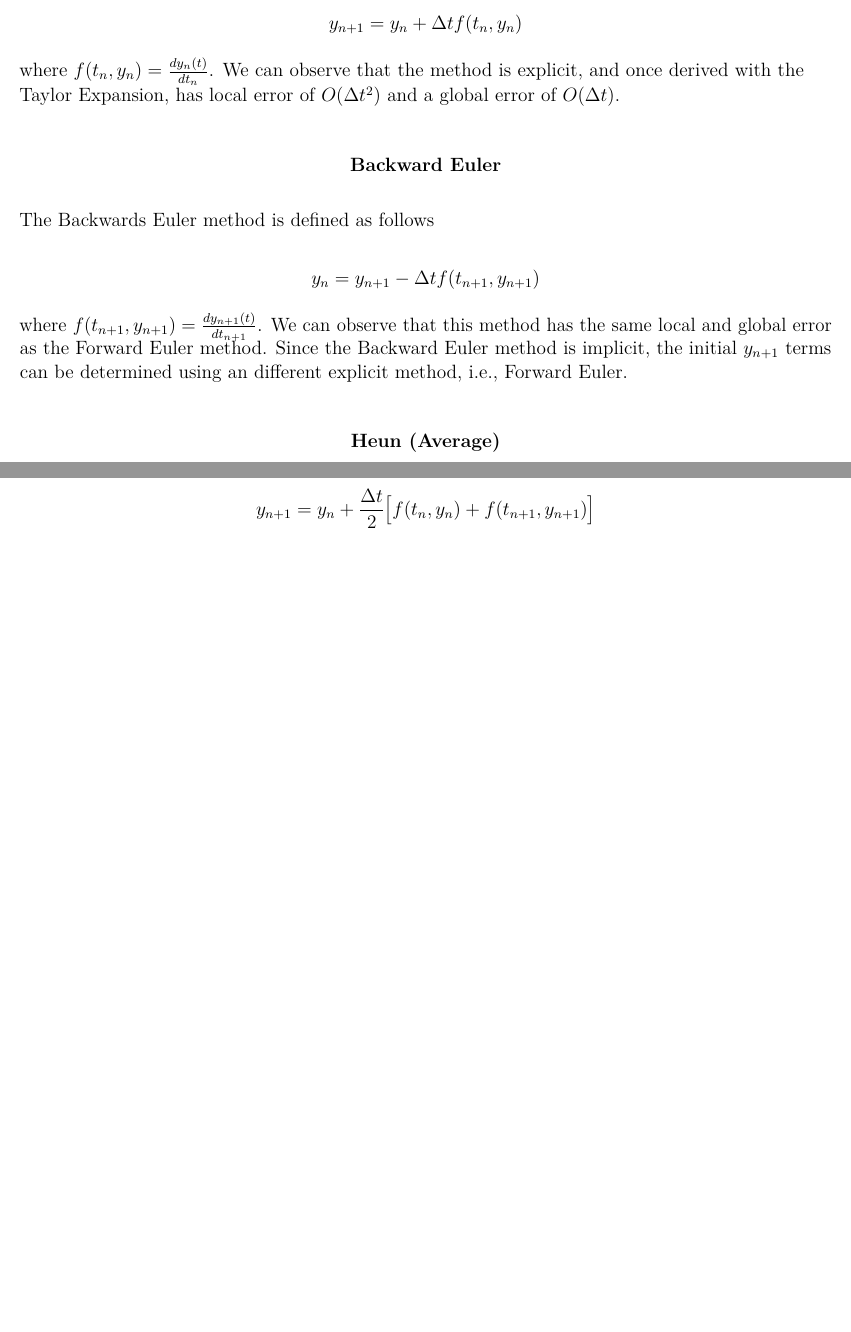
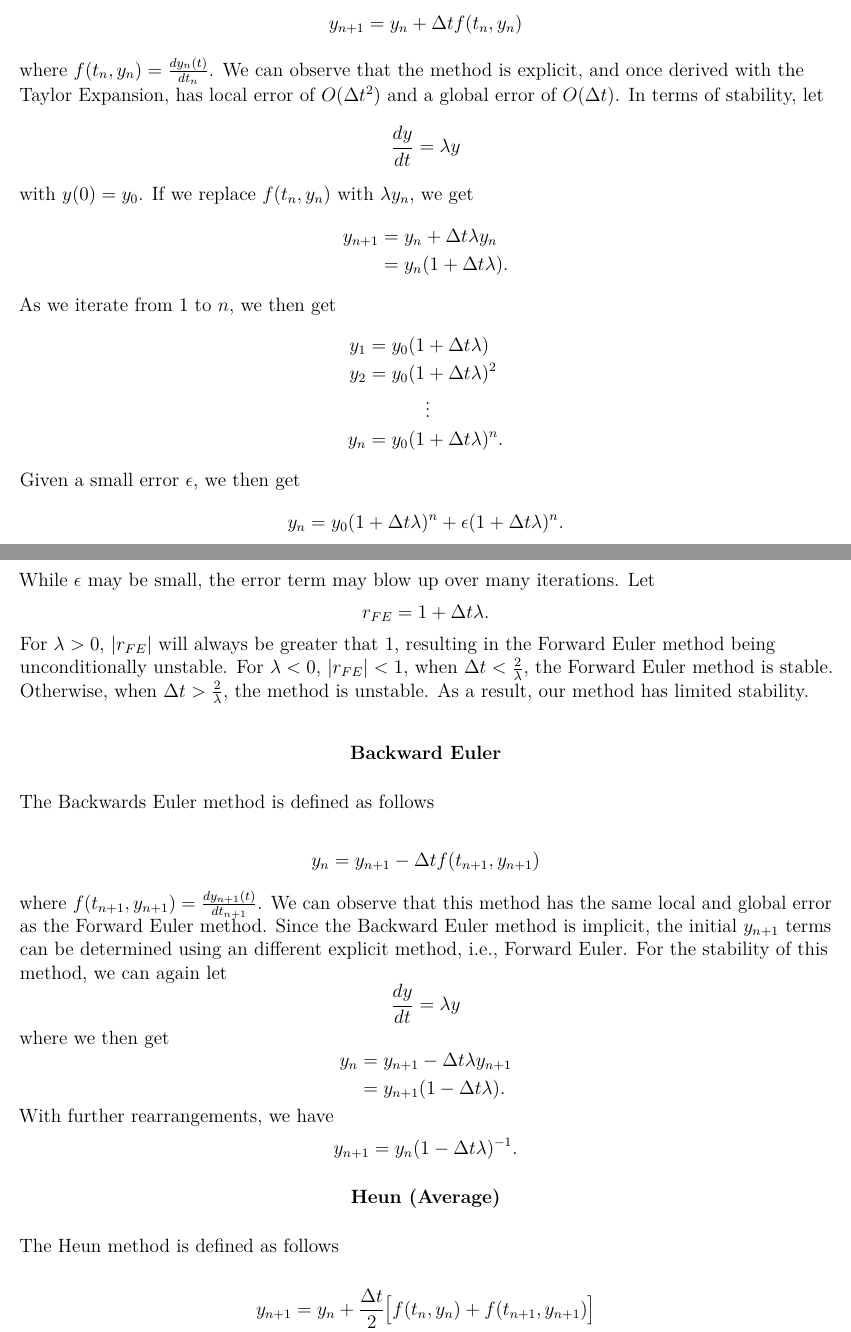
Before and after one commit to clancyandrews3/Computational-Notebook, an R Markdown document (Clancy_Andrews_Final_Project_Computational_Notebook.Rmd): two parts of pages 4 and 5 of 19, joined at a grey line, cut so that both start at the same text, the shorter picture padded with empty space. Rendered offline with R 4.5, knitr and Pandoc, then LaTeX, with nearby package versions.

Commit message:
Added stability discussion for Euler methods in IVPs

```diff
--- a/Clancy_Andrews_Final_Project_Computational_Notebook.Rmd
+++ b/Clancy_Andrews_Final_Project_Computational_Notebook.Rmd
@@ -80,7 +80,29 @@ The Forward Euler method is defined as follows
 
 $$y_{n+1} = y_n + \Delta tf(t_n, y_n)$$
 
-where $f(t_n, y_n) = \frac{dy_n(t)}{dt_n}$. We can observe that the method is explicit, and once derived with the Taylor Expansion, has local error of $O(\Delta t^2)$ and a global error of $O(\Delta t)$.
+where $f(t_n, y_n) = \frac{dy_n(t)}{dt_n}$. We can observe that the method is explicit, and once derived with the Taylor Expansion, has local error of $O(\Delta t^2)$ and a global error of $O(\Delta t)$. In terms of stability, let
+$$\frac{dy}{dt} = \lambda y$$
+with $y(0) = y_0$. If we replace $f(t_n, y_n)$ with $\lambda y_n$, we get
+$$
+\begin{aligned}
+y_{n+1} &= y_n + \Delta t \lambda y_n \\
+&= y_n(1 + \Delta t \lambda).
+\end{aligned}
+$$
+As we iterate from $1$ to $n$, we then get
+$$
+\begin{aligned}
+y_1 = y_0(1 &+ \Delta t \lambda) \\
+y_2 = y_0(1 &+ \Delta t \lambda)^2 \\
+&\vdots \\
+y_n = y_0(1 &+ \Delta t \lambda)^n .
+\end{aligned}
+$$
+Given a small error $\epsilon$, we then get
+$$y_n = y_0(1 + \Delta t \lambda)^n + \epsilon(1 + \Delta t \lambda)^n.$$
+While $\epsilon$ may be small, the error term may blow up over many iterations. Let
+$$r_{FE} = 1 + \Delta t \lambda.$$
+For $\lambda > 0$, $|r_{FE}|$ will always be greater that $1$, resulting in the Forward Euler method being unconditionally unstable. For $\lambda < 0$, $|r_{FE}|<1$, when $\Delta t < \frac{2}{\lambda}$, the Forward Euler method is stable. Otherwise, when $\Delta t > \frac{2}{\lambda}$, the method is unstable. As a result, our method has limited stability.
 
 \bigbreak
 \center
@@ -92,7 +114,18 @@ The Backwards Euler method is defined as follows
 
 $$y_{n} = y_{n+1} - \Delta tf(t_{n+1}, y_{n+1})$$
 
-where $f(t_{n+1}, y_{n+1}) = \frac{dy_{n+1}(t)}{dt_{n+1}}$. We can observe that this method has the same local and global error as the Forward Euler method. Since the Backward Euler method is implicit, the initial $y_{n+1}$ terms can be determined using an different explicit method, i.e., Forward Euler.
+where $f(t_{n+1}, y_{n+1}) = \frac{dy_{n+1}(t)}{dt_{n+1}}$. We can observe that this method has the same local and global error as the Forward Euler method. Since the Backward Euler method is implicit, the initial $y_{n+1}$ terms can be determined using an different explicit method, i.e., Forward Euler. For the stability of this method, we can again let
+$$\frac{dy}{dt} = \lambda y$$
+where we then get
+$$
+\begin{aligned}
+y_n &= y_{n+1} - \Delta t \lambda y_{n+1} \\
+&= y_{n+1}(1-\Delta t \lambda).
+\end{aligned}
+$$
+With further rearrangements, we have
+$$y_{n+1} = y_n(1-\Delta t \lambda)^{-1}.$$
+
 
 \bigbreak
 \center
```
